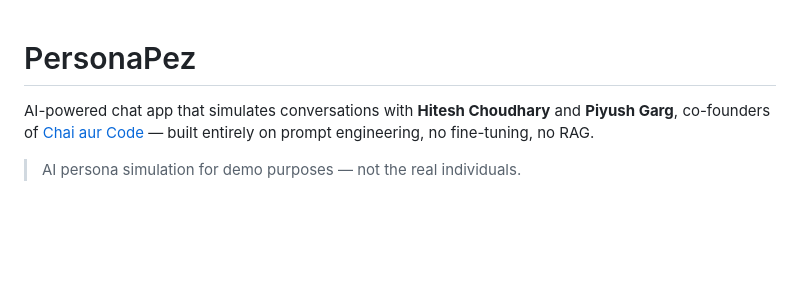
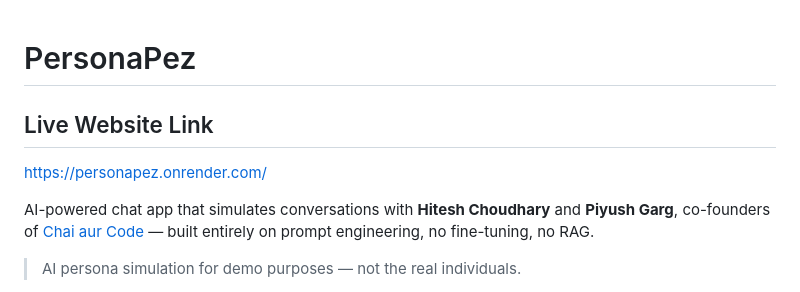
Before and after one commit to kshitij-nehete/personapez, a Markdown page: README.md, the part around the change. Rendered like a GitHub page; blank space fills up the shorter version.

Commit message:
added live website link

```diff
--- a/README.md
+++ b/README.md
@@ -1,4 +1,8 @@
 # PersonaPez
+
+## Live Website Link
+
+https://personapez.onrender.com/
 
 AI-powered chat app that simulates conversations with **Hitesh Choudhary** and **Piyush Garg**, co-founders of [Chai aur Code](https://chaicode.com) — built entirely on prompt engineering, no fine-tuning, no RAG.
 
```
